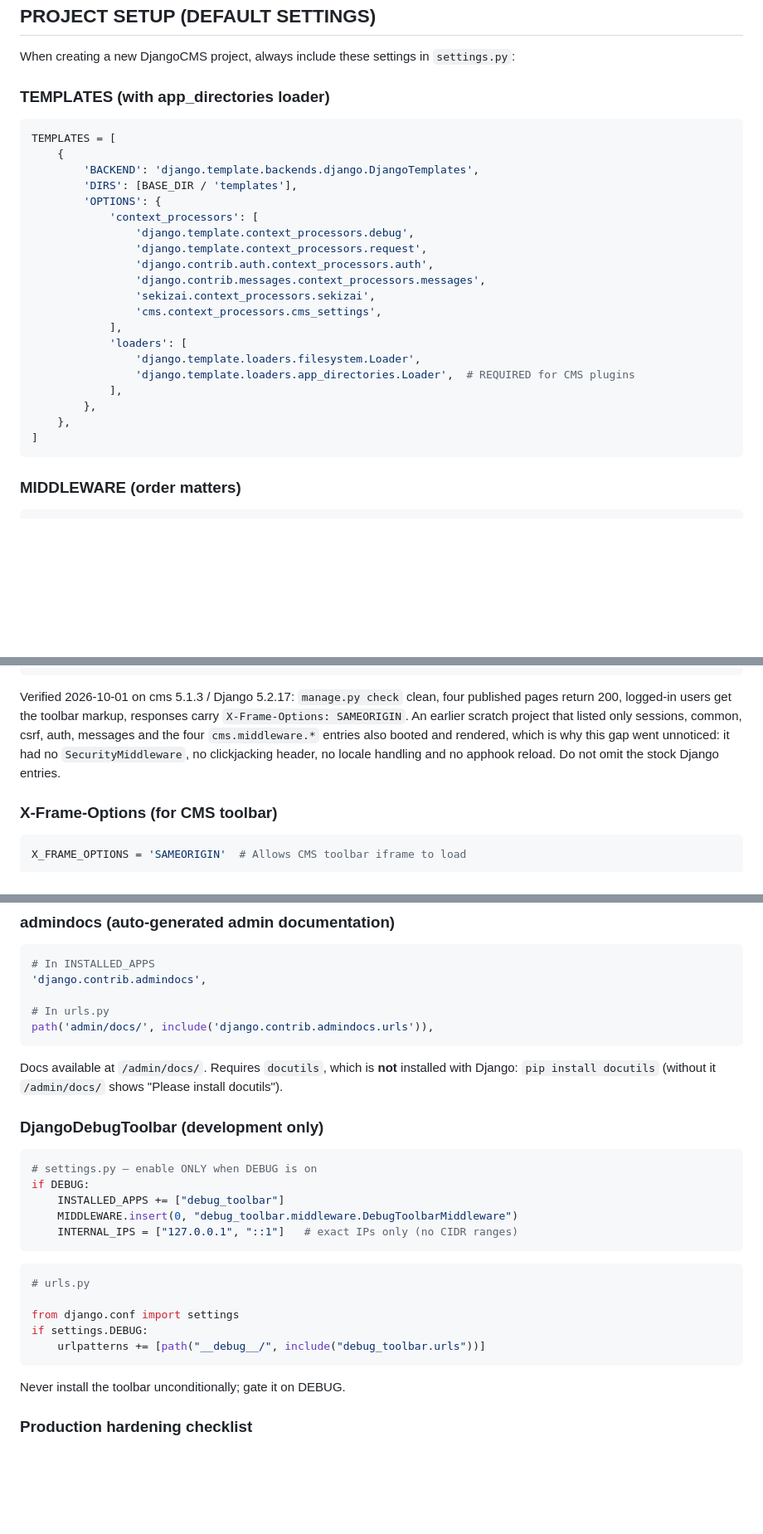
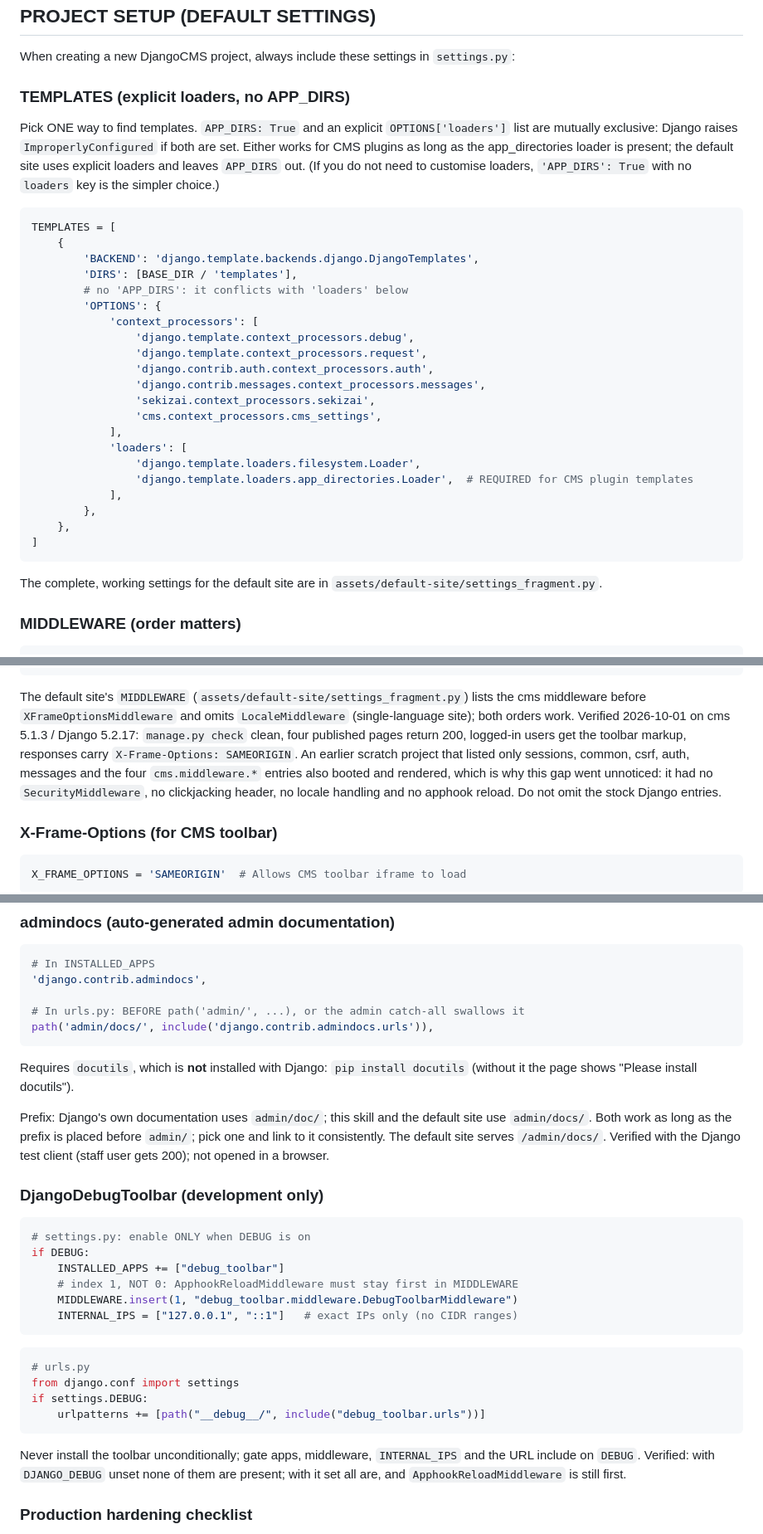
Before and after one commit to growlf/djangocms-agent, a Markdown page: references/project-setup.md, 3 parts joined by grey strips. Shown at 83% size. Rendered like a GitHub page; blank space fills up the shorter version.

Commit message:
project-setup.md: debug toolbar index/DEBUG gating, loaders vs APP_DIRS, admindocs prefix, toolbar settings

````diff
--- a/references/project-setup.md
+++ b/references/project-setup.md
@@ -2,12 +2,14 @@
 
 When creating a new DjangoCMS project, always include these settings in `settings.py`:
 
-### TEMPLATES (with app_directories loader)
+### TEMPLATES (explicit loaders, no APP_DIRS)
+Pick ONE way to find templates. `APP_DIRS: True` and an explicit `OPTIONS['loaders']` list are mutually exclusive: Django raises `ImproperlyConfigured` if both are set. Either works for CMS plugins as long as the app_directories loader is present; the default site uses explicit loaders and leaves `APP_DIRS` out. (If you do not need to customise loaders, `'APP_DIRS': True` with no `loaders` key is the simpler choice.)
 ```python
 TEMPLATES = [
     {
         'BACKEND': 'django.template.backends.django.DjangoTemplates',
         'DIRS': [BASE_DIR / 'templates'],
+        # no 'APP_DIRS': it conflicts with 'loaders' below
         'OPTIONS': {
             'context_processors': [
                 'django.template.context_processors.debug',
@@ -19,12 +21,14 @@ TEMPLATES = [
             ],
             'loaders': [
                 'django.template.loaders.filesystem.Loader',
-                'django.template.loaders.app_directories.Loader',  # REQUIRED for CMS plugins
+                'django.template.loaders.app_directories.Loader',  # REQUIRED for CMS plugin templates
             ],
         },
     },
 ]
 ```
+
+The complete, working settings for the default site are in `assets/default-site/settings_fragment.py`.
 
 ### MIDDLEWARE (order matters)
 ```python
@@ -44,7 +48,7 @@ MIDDLEWARE = [
     "cms.middleware.language.LanguageCookieMiddleware",
 ]
 ```
-Verified 2026-10-01 on cms 5.1.3 / Django 5.2.17: `manage.py check` clean, four published pages return 200, logged-in users get the toolbar markup, responses carry `X-Frame-Options: SAMEORIGIN`. An earlier scratch project that listed only sessions, common, csrf, auth, messages and the four `cms.middleware.*` entries also booted and rendered, which is why this gap went unnoticed: it had no `SecurityMiddleware`, no clickjacking header, no locale handling and no apphook reload. Do not omit the stock Django entries.
+The default site's `MIDDLEWARE` (`assets/default-site/settings_fragment.py`) lists the cms middleware before `XFrameOptionsMiddleware` and omits `LocaleMiddleware` (single-language site); both orders work. Verified 2026-10-01 on cms 5.1.3 / Django 5.2.17: `manage.py check` clean, four published pages return 200, logged-in users get the toolbar markup, responses carry `X-Frame-Options: SAMEORIGIN`. An earlier scratch project that listed only sessions, common, csrf, auth, messages and the four `cms.middleware.*` entries also booted and rendered, which is why this gap went unnoticed: it had no `SecurityMiddleware`, no clickjacking header, no locale handling and no apphook reload. Do not omit the stock Django entries.
 
 ### X-Frame-Options (for CMS toolbar)
 ```python
@@ -107,29 +112,31 @@ Versioning enables: unpublished drafts, version numbers, content approval workfl
 # In INSTALLED_APPS
 'django.contrib.admindocs',
 
-# In urls.py
+# In urls.py: BEFORE path('admin/', ...), or the admin catch-all swallows it
 path('admin/docs/', include('django.contrib.admindocs.urls')),
 ```
-Docs available at `/admin/docs/`. Requires `docutils`, which is **not** installed with Django: `pip install docutils` (without it `/admin/docs/` shows "Please install docutils").
+Requires `docutils`, which is **not** installed with Django: `pip install docutils` (without it the page shows "Please install docutils").
+
+Prefix: Django's own documentation uses `admin/doc/`; this skill and the default site use `admin/docs/`. Both work as long as the prefix is placed before `admin/`; pick one and link to it consistently. The default site serves `/admin/docs/`. Verified with the Django test client (staff user gets 200); not opened in a browser.
 
 ### DjangoDebugToolbar (development only)
 ```python
-# settings.py — enable ONLY when DEBUG is on
+# settings.py: enable ONLY when DEBUG is on
 if DEBUG:
     INSTALLED_APPS += ["debug_toolbar"]
-    MIDDLEWARE.insert(0, "debug_toolbar.middleware.DebugToolbarMiddleware")
+    # index 1, NOT 0: ApphookReloadMiddleware must stay first in MIDDLEWARE
+    MIDDLEWARE.insert(1, "debug_toolbar.middleware.DebugToolbarMiddleware")
     INTERNAL_IPS = ["127.0.0.1", "::1"]   # exact IPs only (no CIDR ranges)
 ```
 
 ```python
 # urls.py
-
 from django.conf import settings
 if settings.DEBUG:
     urlpatterns += [path("__debug__/", include("debug_toolbar.urls"))]
 ```
 
-Never install the toolbar unconditionally; gate it on DEBUG.
+Never install the toolbar unconditionally; gate apps, middleware, `INTERNAL_IPS` and the URL include on `DEBUG`. Verified: with `DJANGO_DEBUG` unset none of them are present; with it set all are, and `ApphookReloadMiddleware` is still first.
 
 ### Production hardening checklist
 Run `python manage.py check --deploy` against your production settings; it must report nothing you have not consciously accepted. Verified 2026-10-01 on a scratch project: with the settings below, only W005, W019 and W021 remained.
````
Also changed, not shown: other parts of references/project-setup.md (+1 -0 lines).
